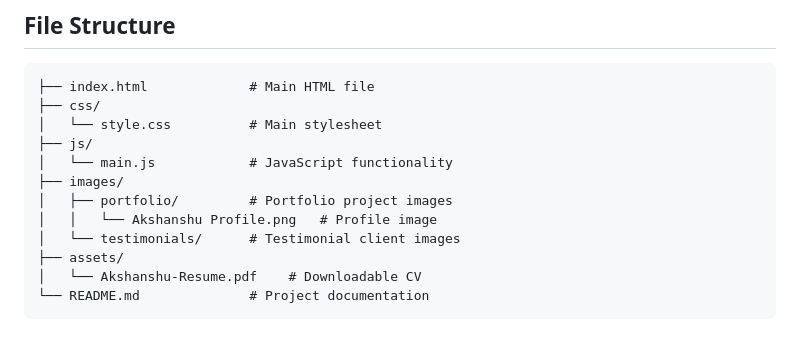
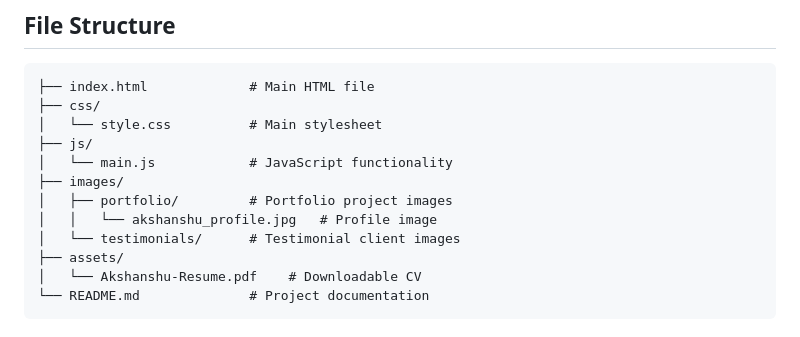
Before and after one commit to Akshanshu-kumar/portfolio-akshanshu, a Markdown page: README.md, the part around the change. GitHub-like rendering.

```diff
--- a/README.md
+++ b/README.md
@@ -23,7 +23,7 @@ A modern, responsive personal portfolio website built with HTML, CSS, and JavaSc
 │   └── main.js            # JavaScript functionality
 ├── images/
 │   ├── portfolio/         # Portfolio project images
-│   │   └── Akshanshu Profile.png   # Profile image
+│   │   └── akshanshu_profile.jpg   # Profile image
 │   └── testimonials/      # Testimonial client images
 ├── assets/
 │   └── Akshanshu-Resume.pdf    # Downloadable CV
```
